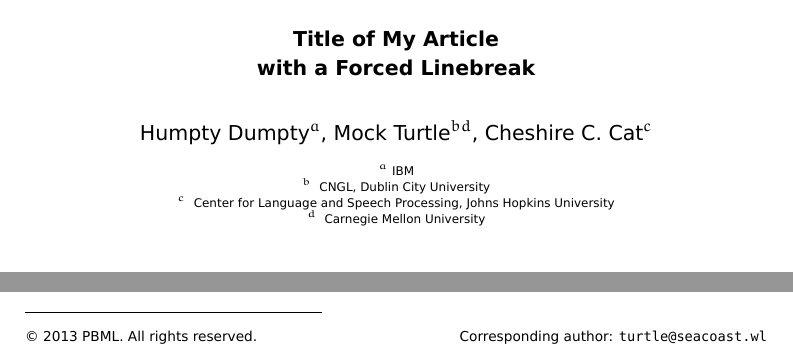
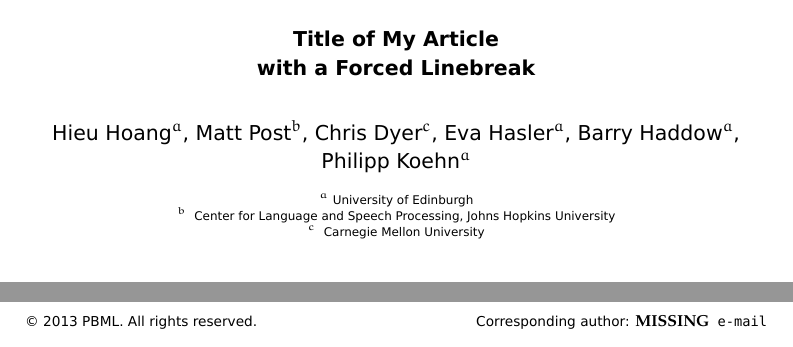
Before and after one commit to hieuhoang/papers, a LaTeX document (mt-marathon.2012/PBML_article.tex): two parts of page 1 of 7, joined at a grey line, cut so that both start at the same text. Compiled offline with XeLaTeX; a LaTeX package or settings file that is missing is left out.

Commit message:
from google doc

```diff
--- a/mt-marathon.2012/PBML_article.tex
+++ b/mt-marathon.2012/PBML_article.tex
@@ -51,29 +51,39 @@
 % corresponding) and his or her email and full address must be provided.
 % PLEASE, use Unicode (utf8) encoding (e.g ï instead of \"{i}).
 
-\institute{label1}{IBM}
-\institute{label2}{CNGL, Dublin City University}
-\institute{label3}{Center for Language and Speech Processing, Johns Hopkins University}
-\institute{label4}{Carnegie Mellon University}
+\institute{label1}{University of Edinburgh}
+\institute{label2}{Center for Language and Speech Processing, Johns Hopkins University}
+\institute{label3}{Carnegie Mellon University}
 
 \author{
-  firstname=Humpty,
-  surname=Dumpty,
+  firstname=Hieu,
+  surname=Hoang,
   institute=label1,
 }
 \author{
-  firstname=Mock,
-  surname=Turtle,
-  institute={label2,label4},
-  corresponding=yes,
-  email={turtle@seacoast.wl},
-  address={Carnegie Mellon University\\407 S. Craig Street, Pittsburgh, PA 15213, United States}
+  firstname=Matt,
+  surname=Post,
+  institute=label2,
 }
 \author{
-  firstname=Cheshire,
-  initials=C.,
-  surname=Cat,
+  firstname=Chris,
+  surname=Dyer,
   institute=label3,
+}
+\author{
+  firstname=Eva,
+  surname=Hasler,
+  institute=label1,
+}
+\author{
+  firstname=Barry,
+  surname=Haddow,
+  institute=label1,
+}
+\author{
+  firstname=Philipp,
+  surname=Koehn,
+  institute=label1,
 }
 
 % If all authors belong to the same institute, you can use simpler syntax:
```
